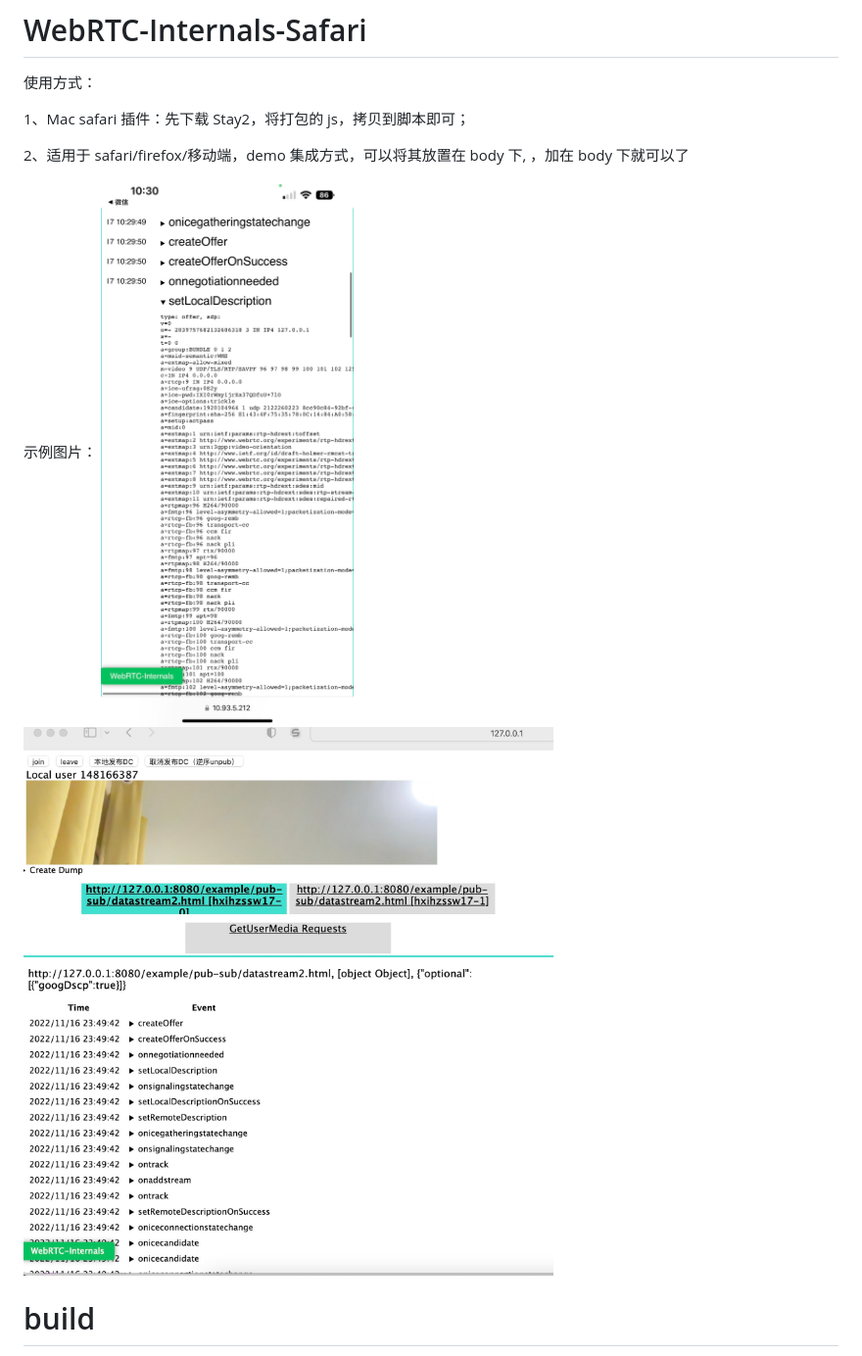
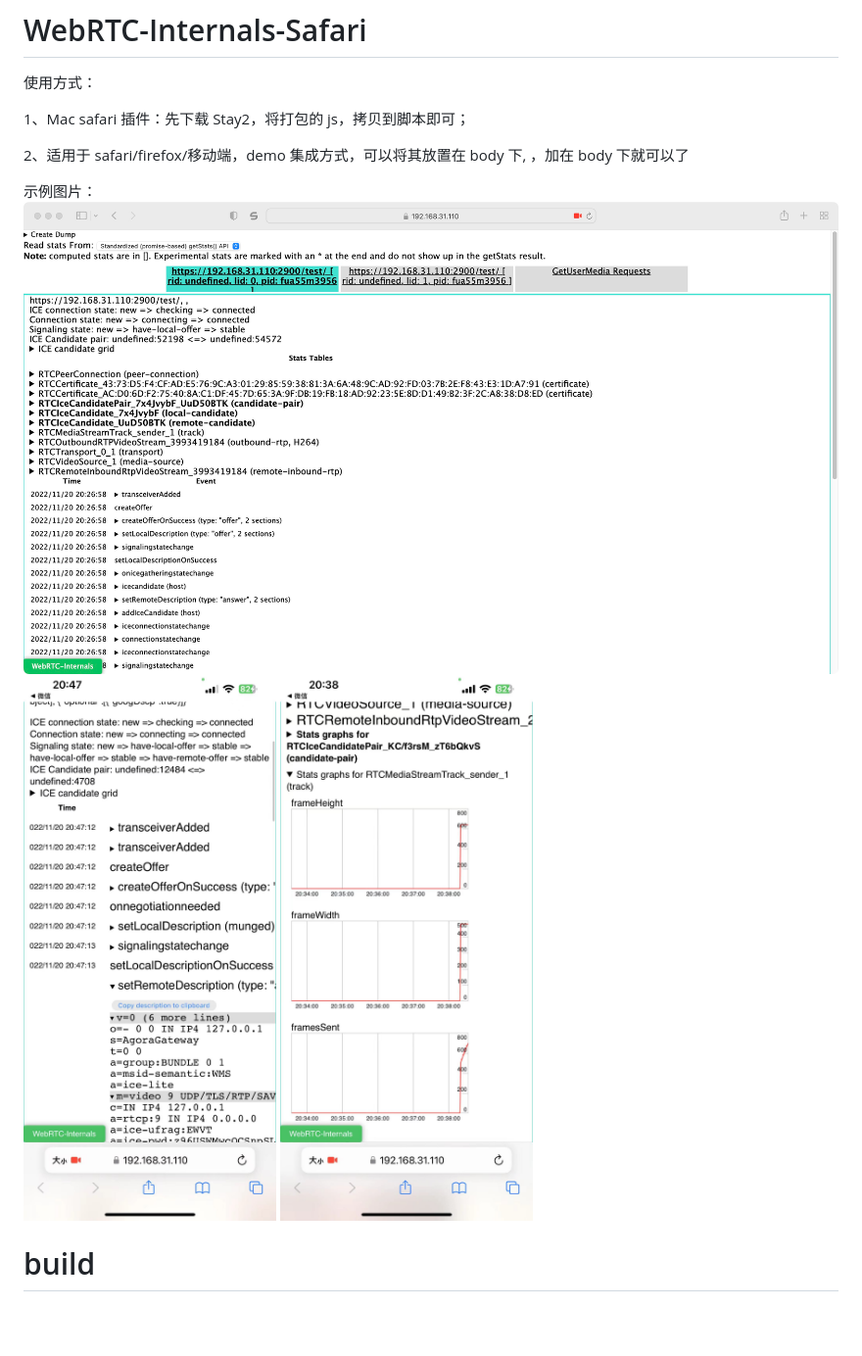
Before and after one commit to webrtc-toolbox/webrtc-internals, a Markdown page: README.md, the part around the change. Shown: that part at 98% size. Drawn GitHub-style; pictures changed too: img/demo_1.jpg (added), img/demo_2.jpg (added), img/demo_3.jpg (added); blank space fills up the shorter version.

```diff
--- a/README.md
+++ b/README.md
@@ -7,8 +7,9 @@
 2、适用于 safari/firefox/移动端，demo 集成方式，可以将其放置在 body 下, <script src="webrtc-internals.js"></script>，加在 body 下就可以了
 
 示例图片：
-![ios](./img/ios.jpg)
-![safari](./img/safari.jpg)
+![safari](./img/demo_1.jpg)
+![ios](./img/demo_2.jpg)
+![ios](./img/demo_3.jpg)
 
 # build
 
```
Also changed, not shown: 2 other files.
